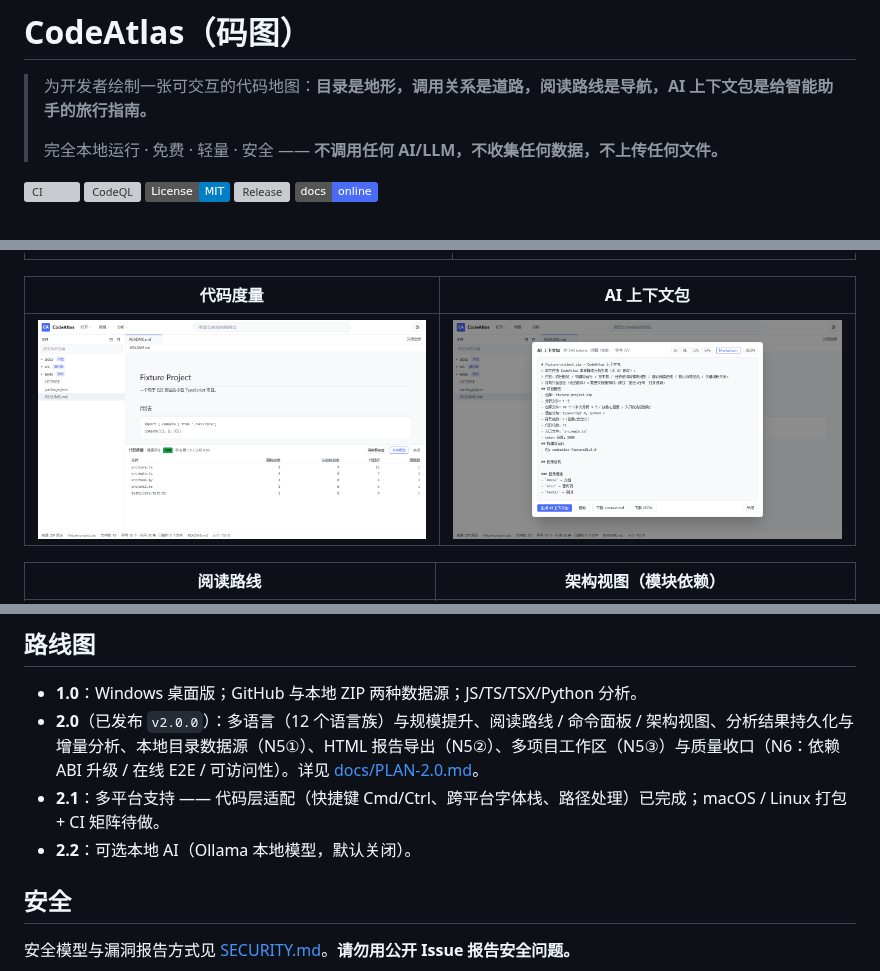
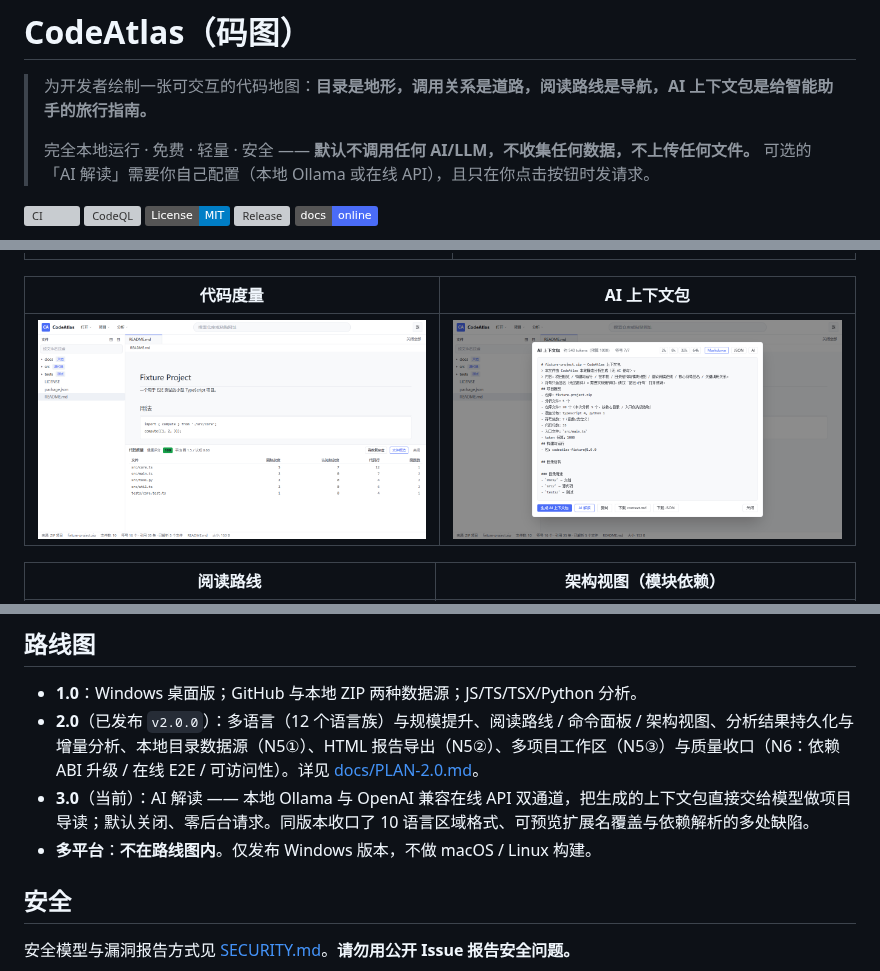
Before and after one commit to Linu-code/codeatlas, a Markdown page: README.md, 3 parts joined by grey strips. Drawn GitHub-style; pictures changed too: docs/screenshots/context-pack.png; badges without logos; grey boxes are pictures that could not be loaded.

```diff
--- a/README.md
+++ b/README.md
@@ -2,7 +2,8 @@
 
 > 为开发者绘制一张可交互的代码地图：**目录是地形，调用关系是道路，阅读路线是导航，AI 上下文包是给智能助手的旅行指南。**
 >
-> 完全本地运行 · 免费 · 轻量 · 安全 —— **不调用任何 AI/LLM，不收集任何数据，不上传任何文件。**
+> 完全本地运行 · 免费 · 轻量 · 安全 —— **默认不调用任何 AI/LLM，不收集任何数据，不上传任何文件。**
+> 可选的「AI 解读」需要你自己配置（本地 Ollama 或在线 API），且只在你点击按钮时发请求。
 
 [![CI](../../actions/workflows/ci.yml/badge.svg)](../../actions/workflows/ci.yml)
 [![CodeQL](../../actions/workflows/codeql.yml/badge.svg)](../../actions/workflows/codeql.yml)
@@ -251,8 +253,8 @@ npm run check:tree-sitter   # tree-sitter 运行时与语法包兼容性自检
 
 - **1.0**：Windows 桌面版；GitHub 与本地 ZIP 两种数据源；JS/TS/TSX/Python 分析。
 - **2.0**（已发布 `v2.0.0`）：多语言（12 个语言族）与规模提升、阅读路线 / 命令面板 / 架构视图、分析结果持久化与增量分析、本地目录数据源（N5①）、HTML 报告导出（N5②）、多项目工作区（N5③）与质量收口（N6：依赖 ABI 升级 / 在线 E2E / 可访问性）。详见 [docs/PLAN-2.0.md](docs/PLAN-2.0.md)。
-- **2.1**：多平台支持 —— 代码层适配（快捷键 Cmd/Ctrl、跨平台字体栈、路径处理）已完成；macOS / Linux 打包 + CI 矩阵待做。
-- **2.2**：可选本地 AI（Ollama 本地模型，默认关闭）。
+- **3.0**（当前）：AI 解读 —— 本地 Ollama 与 OpenAI 兼容在线 API 双通道，把生成的上下文包直接交给模型做项目导读；默认关闭、零后台请求。同版本收口了 10 语言区域格式、可预览扩展名覆盖与依赖解析的多处缺陷。
+- **多平台**：**不在路线图内**。仅发布 Windows 版本，不做 macOS / Linux 构建。
 
 ## 安全
 
```
Also changed, not shown: other parts of README.md (+4 -3 lines), docs/ACCEPTANCE.md (+4 -4 lines), docs/screenshots/architecture-classes.png, 1 other file.
